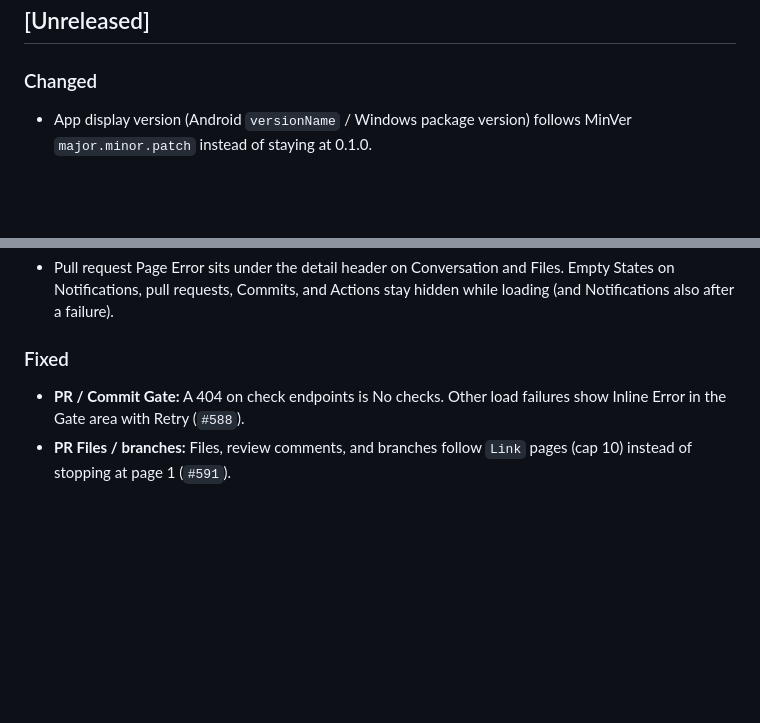
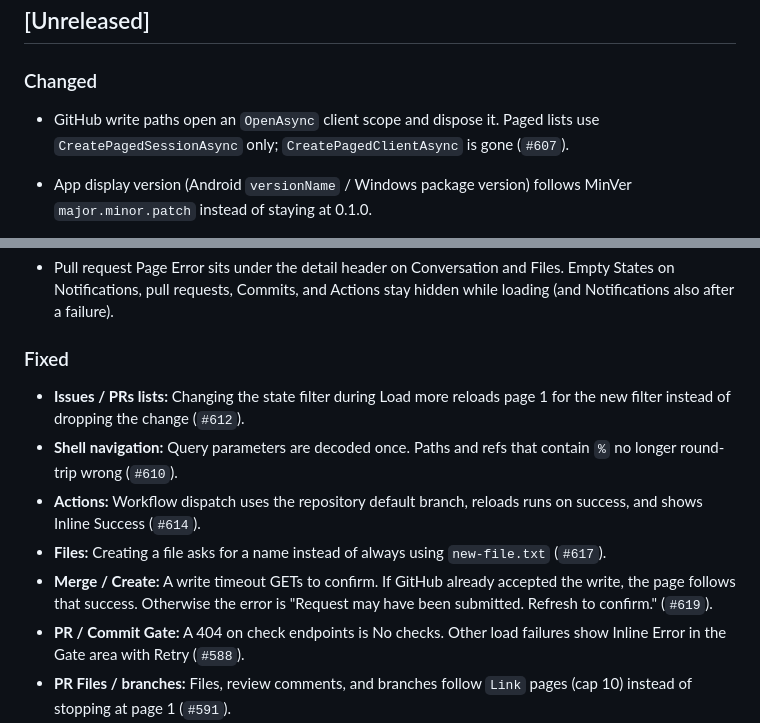
Before and after one commit to Skymly/GitPulse, a Markdown page: CHANGELOG.md, 2 parts joined by grey strips. GitHub-like rendering; blank space fills up the shorter version.

Commit message:
Document Batch 5 lifecycle, paging factory, and write-timeout copy. (#622)
Co-authored-by: Skymly <98217@users.noreply.github.com>
Co-authored-by: Cursor <cursoragent@cursor.com>

```diff
--- a/CHANGELOG.md
+++ b/CHANGELOG.md
@@ -9,6 +9,9 @@ Versions are derived automatically from Git tags by MinVer.
 
 ### Changed
 
+- GitHub write paths open an `OpenAsync` client scope and dispose it. Paged
+  lists use `CreatePagedSessionAsync` only; `CreatePagedClientAsync` is gone
+  (`#607`).
 - App display version (Android `versionName` / Windows package version) follows
   MinVer `major.minor.patch` instead of staying at 0.1.0.
 
@@ -101,6 +104,17 @@ Versions are derived automatically from Git tags by MinVer.
 
 ### Fixed
 
+- **Issues / PRs lists:** Changing the state filter during Load more reloads
+  page 1 for the new filter instead of dropping the change (`#612`).
+- **Shell navigation:** Query parameters are decoded once. Paths and refs
+  that contain `%` no longer round-trip wrong (`#610`).
+- **Actions:** Workflow dispatch uses the repository default branch, reloads
+  runs on success, and shows Inline Success (`#614`).
+- **Files:** Creating a file asks for a name instead of always using
+  `new-file.txt` (`#617`).
+- **Merge / Create:** A write timeout GETs to confirm. If GitHub already
+  accepted the write, the page follows that success. Otherwise the error is
+  "Request may have been submitted. Refresh to confirm." (`#619`).
 - **PR / Commit Gate:** A 404 on check endpoints is No checks. Other load
   failures show Inline Error in the Gate area with Retry (`#588`).
 - **PR Files / branches:** Files, review comments, and branches follow
```
Also changed, not shown: docs/design/RestApi.md (+2 -2 lines), docs/design/Ux.md (+2 -1 lines).
